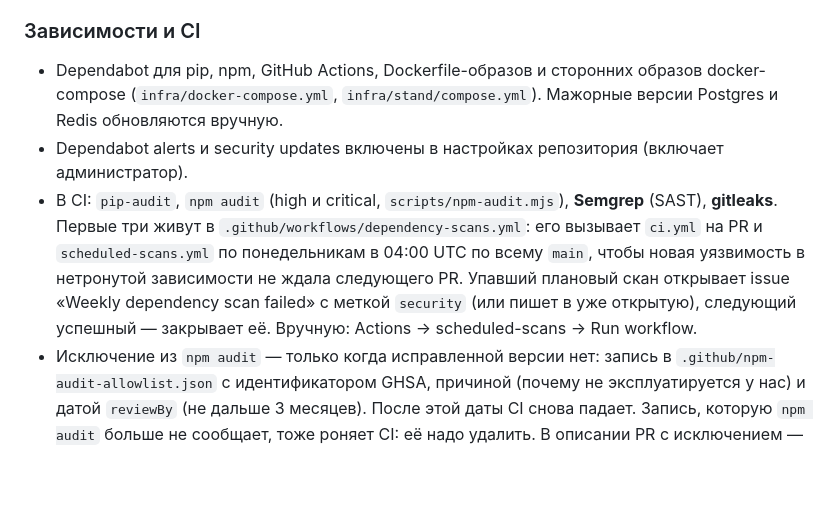
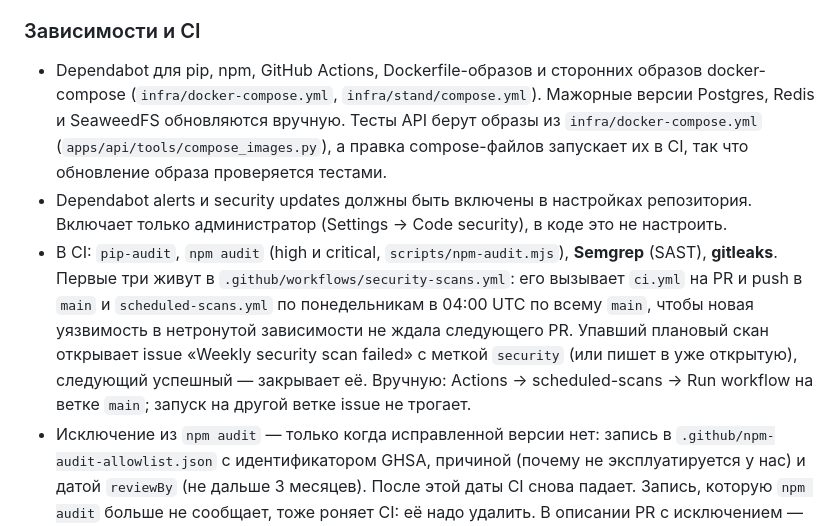
Before and after one commit to luxsordel/flagman-drive, a Markdown page: docs/03-security.md, the part around the change. Drawn GitHub-style; blank space fills up the shorter version.

Commit message:
docs: state that alerts await the admin and compose bumps are tested
Refs #168

Co-Authored-By: Claude Opus 5.5 <noreply@anthropic.com>

```diff
--- a/docs/03-security.md
+++ b/docs/03-security.md
@@ -85,13 +85,17 @@
 
 ### Зависимости и CI
 - Dependabot для pip, npm, GitHub Actions, Dockerfile-образов и сторонних образов docker-compose
-  (`infra/docker-compose.yml`, `infra/stand/compose.yml`). Мажорные версии Postgres и Redis обновляются вручную.
-- Dependabot alerts и security updates включены в настройках репозитория (включает администратор).
+  (`infra/docker-compose.yml`, `infra/stand/compose.yml`). Мажорные версии Postgres, Redis и SeaweedFS обновляются
+  вручную. Тесты API берут образы из `infra/docker-compose.yml` (`apps/api/tools/compose_images.py`), а правка
+  compose-файлов запускает их в CI, так что обновление образа проверяется тестами.
+- Dependabot alerts и security updates должны быть включены в настройках репозитория. Включает только
+  администратор (Settings → Code security), в коде это не настроить.
 - В CI: `pip-audit`, `npm audit` (high и critical, `scripts/npm-audit.mjs`), **Semgrep** (SAST), **gitleaks**.
-  Первые три живут в `.github/workflows/dependency-scans.yml`: его вызывает `ci.yml` на PR и `scheduled-scans.yml`
+  Первые три живут в `.github/workflows/security-scans.yml`: его вызывает `ci.yml` на PR и push в `main` и `scheduled-scans.yml`
   по понедельникам в 04:00 UTC по всему `main`, чтобы новая уязвимость в нетронутой зависимости не ждала следующего PR.
-  Упавший плановый скан открывает issue «Weekly dependency scan failed» с меткой `security` (или пишет в уже открытую),
-  следующий успешный — закрывает её. Вручную: Actions → scheduled-scans → Run workflow.
+  Упавший плановый скан открывает issue «Weekly security scan failed» с меткой `security` (или пишет в уже открытую),
+  следующий успешный — закрывает её. Вручную: Actions → scheduled-scans → Run workflow на ветке `main`; запуск на другой
+  ветке issue не трогает.
 - Исключение из `npm audit` — только когда исправленной версии нет: запись в `.github/npm-audit-allowlist.json`
   с идентификатором GHSA, причиной (почему не эксплуатируется у нас) и датой `reviewBy` (не дальше 3 месяцев).
   После этой даты CI снова падает. Запись, которую `npm audit` больше не сообщает, тоже роняет CI: её надо удалить.
```
Also changed, not shown: docs/04-workflow.md (+4 -3 lines), docs/10-security-review.md (+7 -7 lines).
